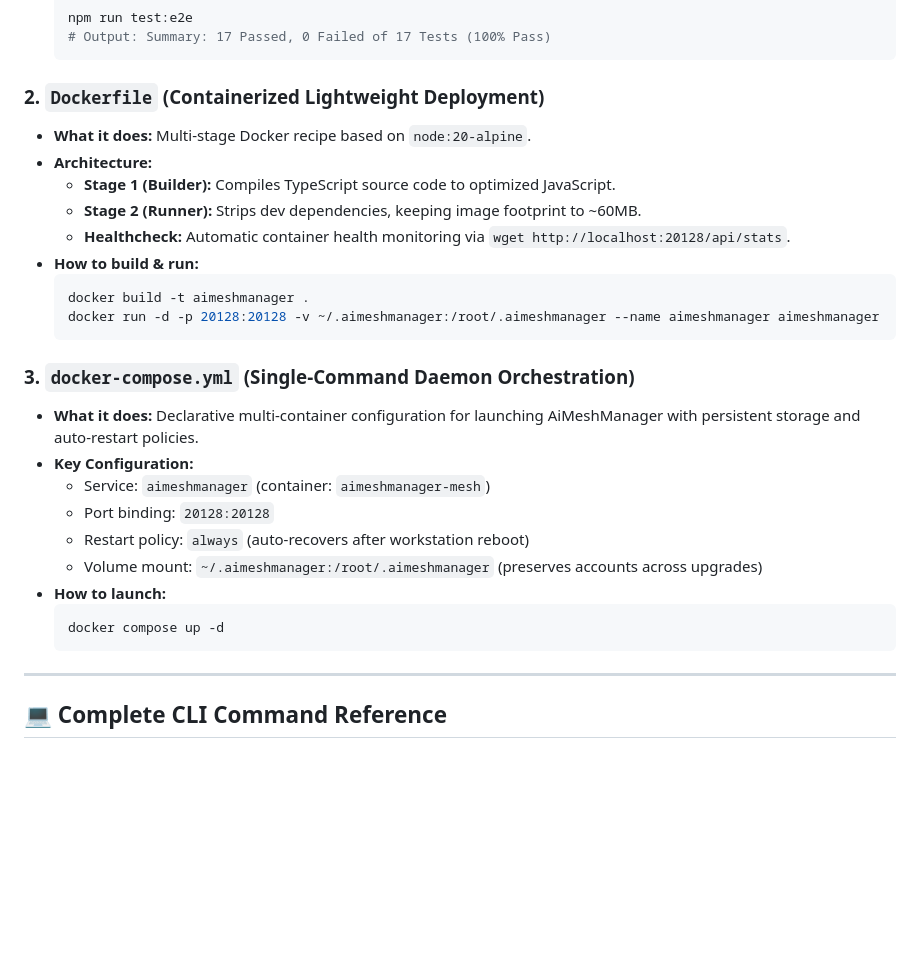
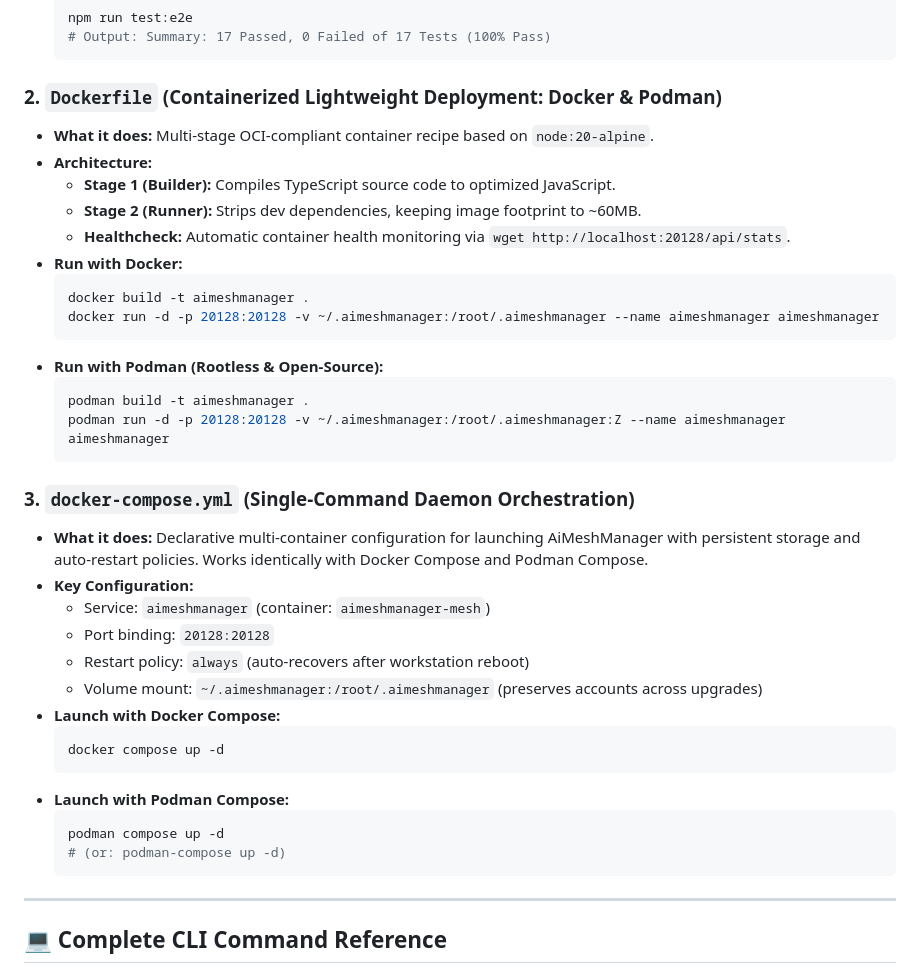
Before and after one commit to ommedical/AiMeshManager, a Markdown page: README.md, the part around one of its changes. GitHub-like rendering; blank space fills up the shorter version.

````diff
--- a/README.md
+++ b/README.md
@@ -501,28 +501,38 @@ These three core files provide production reliability, continuous integration ve
   # Output: Summary: 17 Passed, 0 Failed of 17 Tests (100% Pass)
   ```
 
-### 2. `Dockerfile` (Containerized Lightweight Deployment)
-* **What it does:** Multi-stage Docker recipe based on `node:20-alpine`.
+### 2. `Dockerfile` (Containerized Lightweight Deployment: Docker & Podman)
+* **What it does:** Multi-stage OCI-compliant container recipe based on `node:20-alpine`.
 * **Architecture:**
   * **Stage 1 (Builder):** Compiles TypeScript source code to optimized JavaScript.
   * **Stage 2 (Runner):** Strips dev dependencies, keeping image footprint to ~60MB.
   * **Healthcheck:** Automatic container health monitoring via `wget http://localhost:20128/api/stats`.
-* **How to build & run:**
+* **Run with Docker:**
   ```bash
   docker build -t aimeshmanager .
   docker run -d -p 20128:20128 -v ~/.aimeshmanager:/root/.aimeshmanager --name aimeshmanager aimeshmanager
   ```
+* **Run with Podman (Rootless & Open-Source):**
+  ```bash
+  podman build -t aimeshmanager .
+  podman run -d -p 20128:20128 -v ~/.aimeshmanager:/root/.aimeshmanager:Z --name aimeshmanager aimeshmanager
+  ```
 
 ### 3. `docker-compose.yml` (Single-Command Daemon Orchestration)
-* **What it does:** Declarative multi-container configuration for launching AiMeshManager with persistent storage and auto-restart policies.
+* **What it does:** Declarative multi-container configuration for launching AiMeshManager with persistent storage and auto-restart policies. Works identically with Docker Compose and Podman Compose.
 * **Key Configuration:**
   * Service: `aimeshmanager` (container: `aimeshmanager-mesh`)
   * Port binding: `20128:20128`
   * Restart policy: `always` (auto-recovers after workstation reboot)
   * Volume mount: `~/.aimeshmanager:/root/.aimeshmanager` (preserves accounts across upgrades)
-* **How to launch:**
+* **Launch with Docker Compose:**
   ```bash
   docker compose up -d
+  ```
+* **Launch with Podman Compose:**
+  ```bash
+  podman compose up -d
+  # (or: podman-compose up -d)
   ```
 
 ---
````
Also changed, not shown: other parts of README.md (+42 -11 lines).
